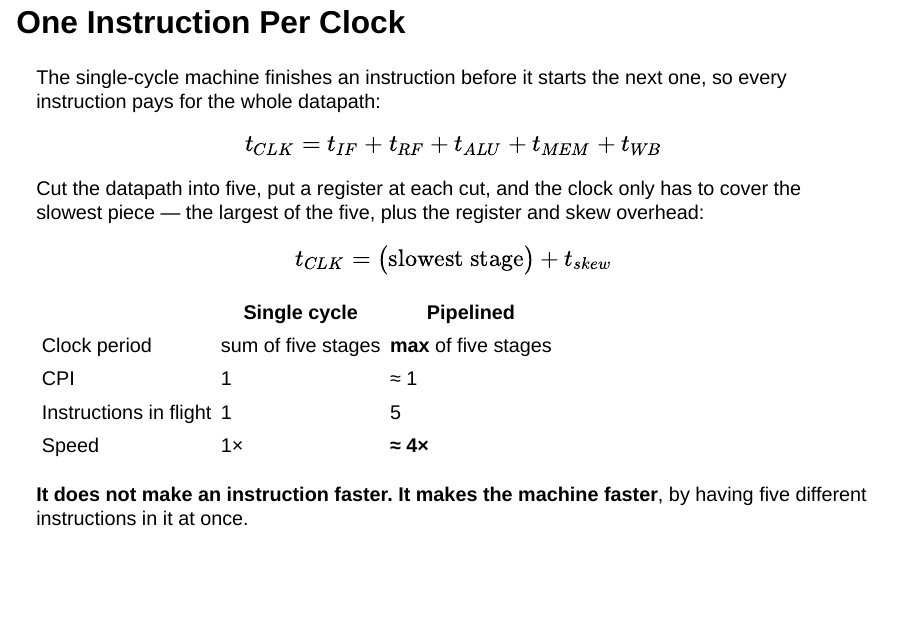
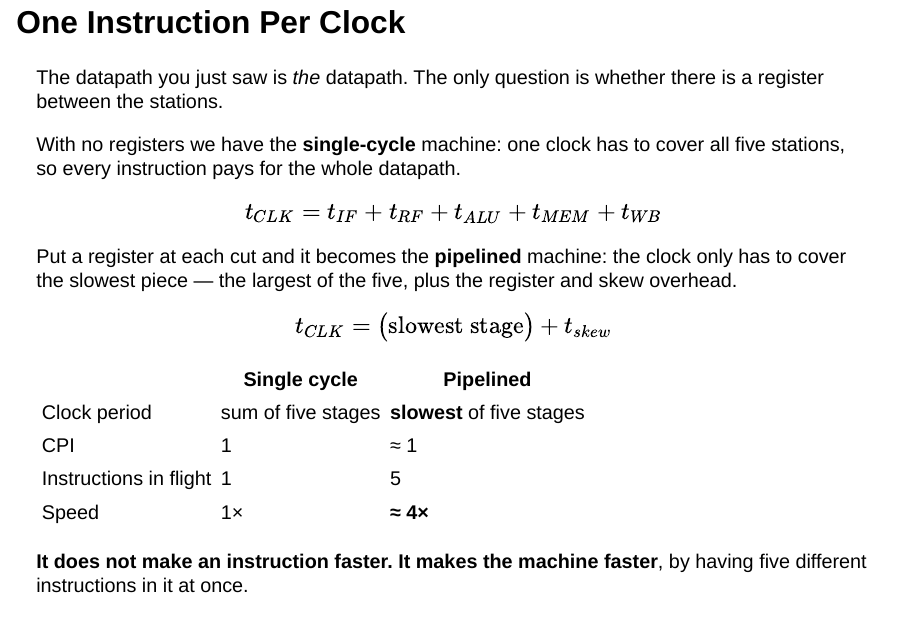
Before and after one commit to NatTuck/sg2000-hints, a Quarto document (pipelining-slides/index.qmd): page 4 of 12 before the commit and page 5 of 13 after it. Rendered offline with R 4.5, knitr and Pandoc in place of Quarto, with nearby package versions; drawn as Slidy slides in place of the format the file asks for.

Commit message:
pipelining slides: show the machine before naming its stages

```diff
--- a/pipelining-slides/index.qmd
+++ b/pipelining-slides/index.qmd
@@ -55,15 +55,3 @@ C906's manual rather than in a teaching ISA.
 
 # Part 0 — Framing
 
-## One Instruction Per Clock {.smaller}
-
-The single-cycle machine finishes an instruction before it starts the next one, so
-every instruction pays for the whole datapath:
-
-$$t_{CLK} = t_{IF} + t_{RF} + t_{ALU} + t_{MEM} + t_{WB}$$
-
-Cut the datapath into five, put a register at each cut, and the clock only has to
-cover the slowest piece — the largest of the five, plus the register and skew
-overhead:
-
-$$t_{CLK} = \big(\text{slowest stage}\big) + t_{skew}$$
@@ -76,11 +57,0 @@ $$t_{CLK} = \big(\text{slowest stage}\big) + t_{skew}$$
-| | Single cycle | Pipelined |
-|---|---|---|
-| Clock period | sum of five stages | **max** of five stages |
-| CPI | 1 | ≈ 1 |
-| Instructions in flight | 1 | 5 |
-| Speed | 1× | **≈ 4×** |
-
-**It does not make an instruction faster. It makes the machine faster**, by having
-five different instructions in it at once.
-
-::: {.notes}
@@ -139,3 +90,20 @@ not the cache sizes.
 
 The dashed branch predictor is there to be pointed at and postponed: "that box is
 the answer to Part III, and we will not open it yet."
+:::
+
+## One Instruction Per Clock {.smaller}
+
+The datapath you just saw is *the* datapath. The only question is whether there is
+a register between the stations.
+
+With no registers we have the **single-cycle** machine: one clock has to cover all
+five stations, so every instruction pays for the whole datapath.
+
+$$t_{CLK} = t_{IF} + t_{RF} + t_{ALU} + t_{MEM} + t_{WB}$$
+
+Put a register at each cut and it becomes the **pipelined** machine: the clock only
+has to cover the slowest piece — the largest of the five, plus the register and
+skew overhead.
+
+$$t_{CLK} = \big(\text{slowest stage}\big) + t_{skew}$$
@@ -141,0 +116,11 @@ the answer to Part III, and we will not open it yet."
+| | Single cycle | Pipelined |
+|---|---|---|
+| Clock period | sum of five stages | **slowest** of five stages |
+| CPI | 1 | ≈ 1 |
+| Instructions in flight | 1 | 5 |
+| Speed | 1× | **≈ 4×** |
+
+**It does not make an instruction faster. It makes the machine faster**, by having
+five different instructions in it at once.
+
+::: {.notes}
```
Also changed, not shown: pipelining-slides/index.qmd (58 more changed lines).
